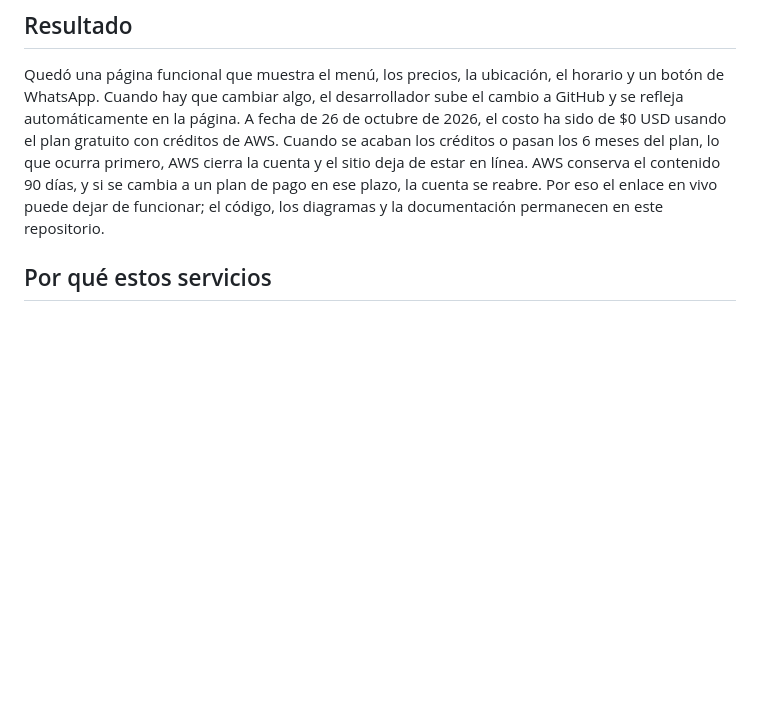
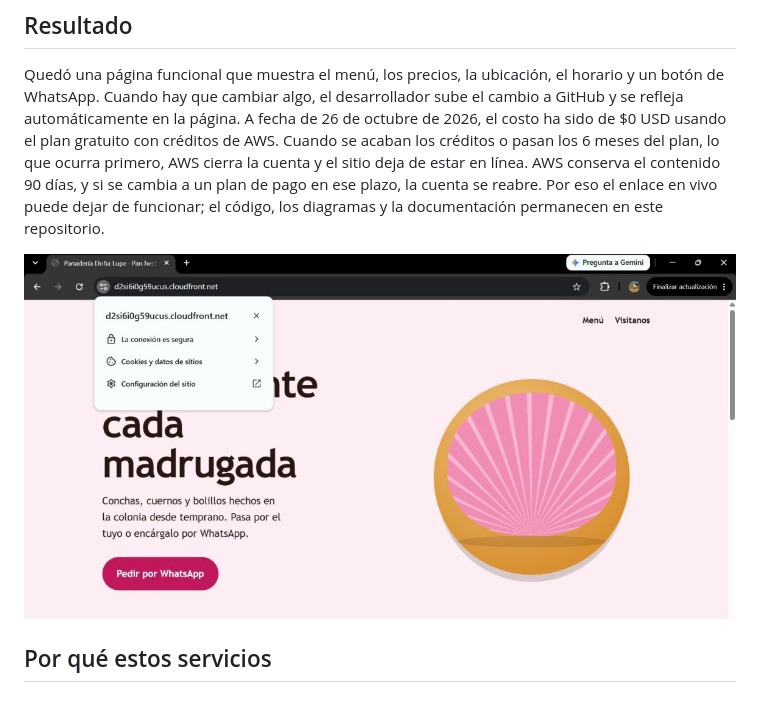
Before and after one commit to godinezbraulio134-lang/panaderia-lupe-sitio, a Markdown page: README.md, the part around the change. GitHub-like rendering; blank space fills up the shorter version.

```diff
--- a/README.md
+++ b/README.md
@@ -7,6 +7,8 @@ El cliente es una panadería local que necesitaba un sitio web estático: págin
 ## Resultado
 
 Quedó una página funcional que muestra el menú, los precios, la ubicación, el horario y un botón de WhatsApp. Cuando hay que cambiar algo, el desarrollador sube el cambio a GitHub y se refleja automáticamente en la página. A fecha de 26 de octubre de 2026, el costo ha sido de $0 USD usando el plan gratuito con créditos de AWS. Cuando se acaban los créditos o pasan los 6 meses del plan, lo que ocurra primero, AWS cierra la cuenta y el sitio deja de estar en línea. AWS conserva el contenido 90 días, y si se cambia a un plan de pago en ese plazo, la cuenta se reabre. Por eso el enlace en vivo puede dejar de funcionar; el código, los diagramas y la documentación permanecen en este repositorio.
+
+![El sitio de la panadería cargando con HTTPS](captura-https.png)
 
 ## Por qué estos servicios
 
```
